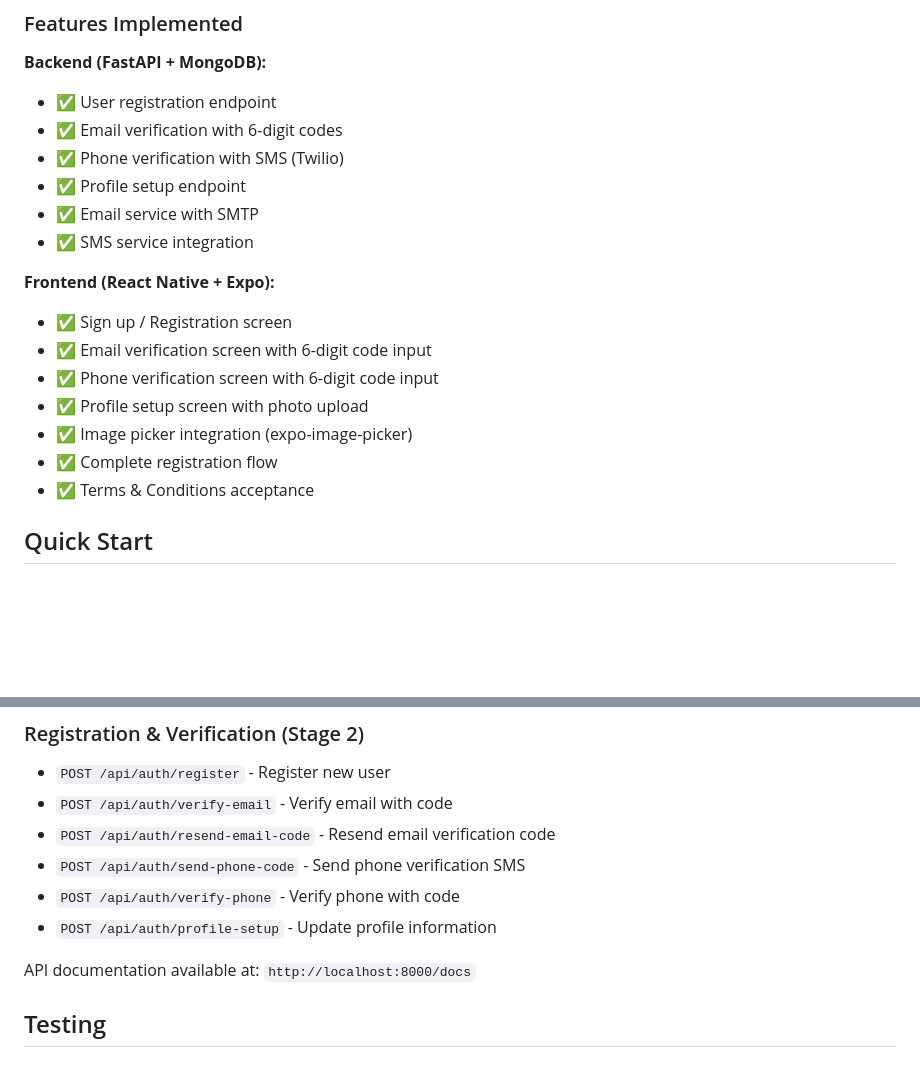
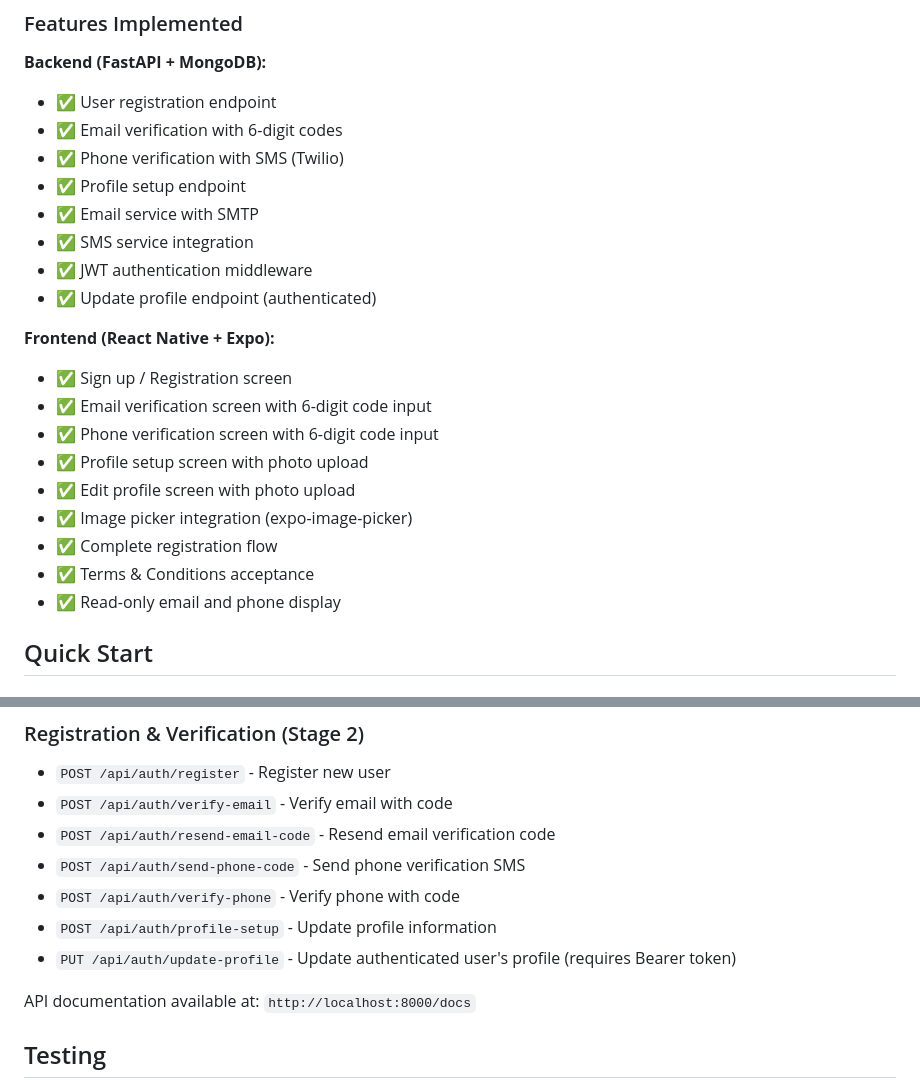
Before and after one commit to shad03152015/HotRide, a Markdown page: README.md, 2 parts joined by grey strips. Rendered like a GitHub page; blank space fills up the shorter version.

Commit message:
Auto-commit: Agent tool execution

```diff
--- a/README.md
+++ b/README.md
@@ -44,15 +44,19 @@ HotRide/
 - ✅ Profile setup endpoint
 - ✅ Email service with SMTP
 - ✅ SMS service integration
+- ✅ JWT authentication middleware
+- ✅ Update profile endpoint (authenticated)
 
 **Frontend (React Native + Expo):**
 - ✅ Sign up / Registration screen
 - ✅ Email verification screen with 6-digit code input
 - ✅ Phone verification screen with 6-digit code input
 - ✅ Profile setup screen with photo upload
+- ✅ Edit profile screen with photo upload
 - ✅ Image picker integration (expo-image-picker)
 - ✅ Complete registration flow
 - ✅ Terms & Conditions acceptance
+- ✅ Read-only email and phone display
 
 ## Quick Start
 
@@ -181,6 +185,7 @@ For mobile testing on same network:
 - `POST /api/auth/send-phone-code` - Send phone verification SMS
 - `POST /api/auth/verify-phone` - Verify phone with code
 - `POST /api/auth/profile-setup` - Update profile information
+- `PUT /api/auth/update-profile` - Update authenticated user's profile (requires Bearer token)
 
 API documentation available at: `http://localhost:8000/docs`
 
```
